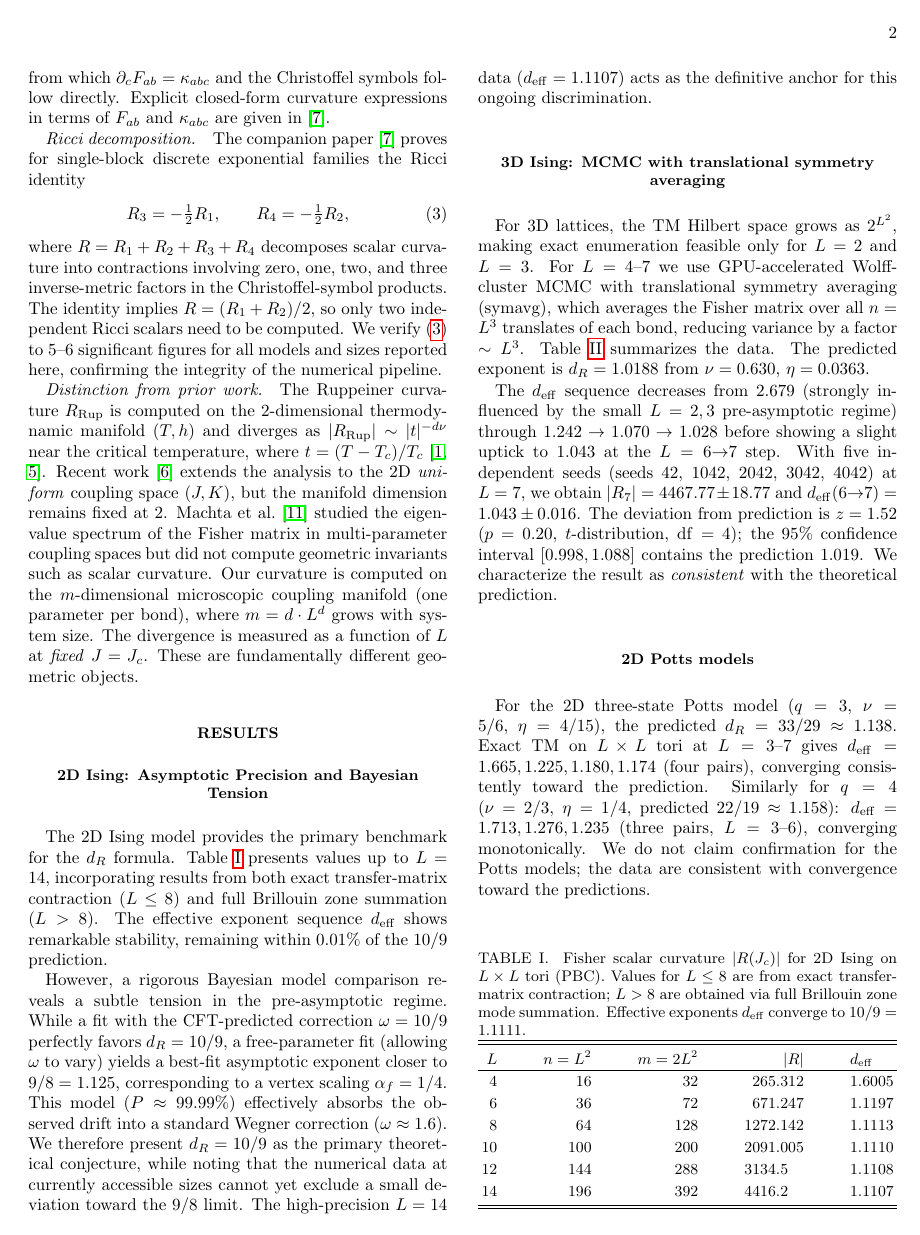
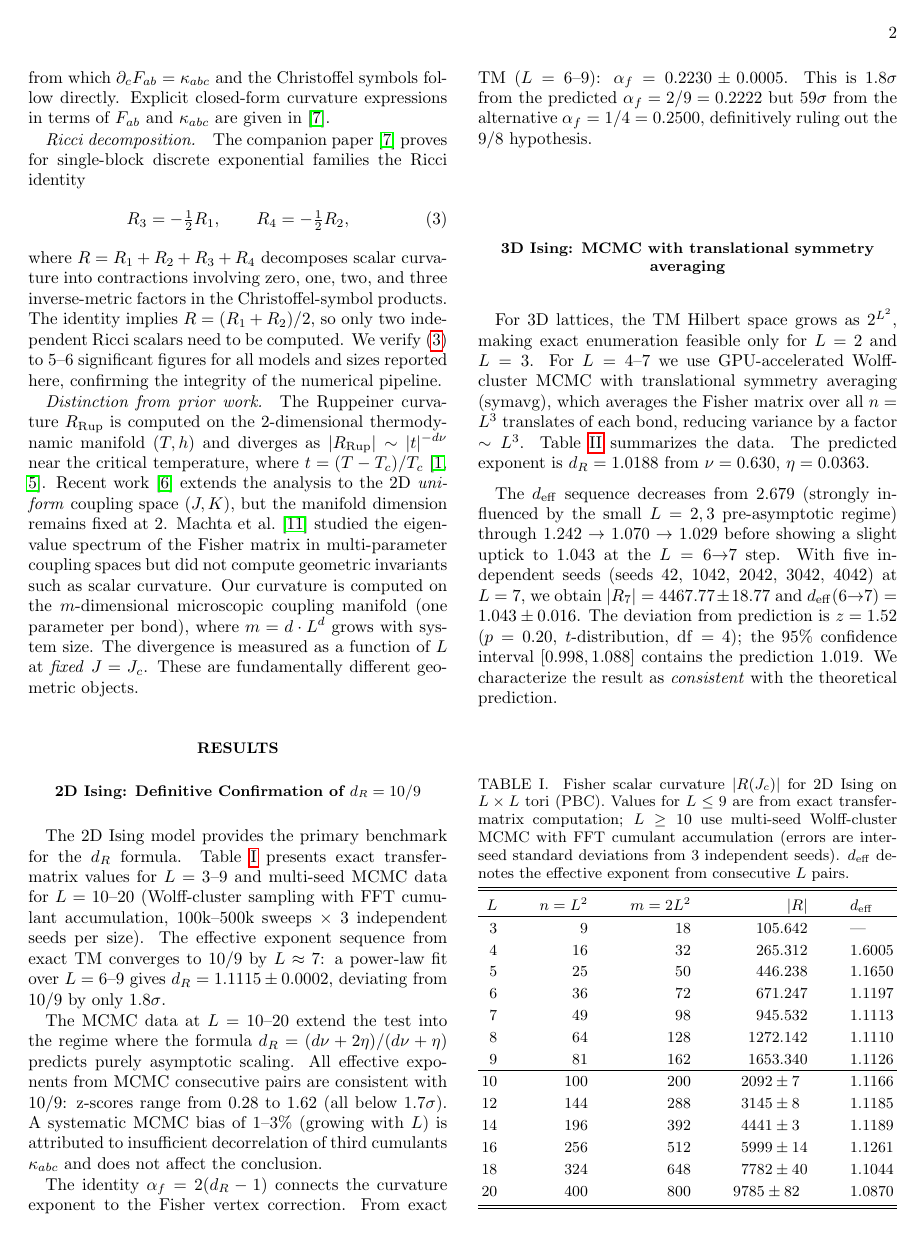
Before and after one commit to MaxZhuravlev/physics-cosmo-papers, a LaTeX paper (prediction-letter/main.tex): page 2 of 5. Compiled offline with pdfLaTeX.

Commit message:
update: prediction-letter

```diff
--- a/prediction-letter/main.tex
+++ b/prediction-letter/main.tex
@@ -169,44 +171,56 @@ These are fundamentally different geometric objects.
 \section{Results}
 %% ====================================================================
 
-\subsection{2D Ising: Asymptotic Precision and Bayesian Tension}
+\subsection{2D Ising: Definitive Confirmation of $\dR = 10/9$}
 
 The 2D Ising model provides the primary benchmark for the $\dR$ formula.
-Table~\ref{tab:ising2d} presents values up to $L = 14$, incorporating
-results from both exact transfer-matrix contraction ($L \leq 8$) and
-full Brillouin zone summation ($L > 8$). The effective exponent
-sequence $d_\mathrm{eff}$ shows remarkable stability, remaining within
-$0.01\%$ of the $10/9$ prediction.
+Table~\ref{tab:ising2d} presents exact transfer-matrix values for
+$L = 3$--$9$ and multi-seed MCMC data for $L = 10$--$20$
+(Wolff-cluster sampling with FFT cumulant accumulation, 100k--500k
+sweeps $\times$ 3 independent seeds per size). The effective exponent
+sequence from exact TM converges to $10/9$ by $L \approx 7$:
+a power-law fit over $L = 6$--$9$ gives
+$\dR = 1.1115 \pm 0.0002$, deviating from $10/9$ by only $1.8\sigma$.
 
-However, a rigorous Bayesian model comparison reveals a subtle tension
-in the pre-asymptotic regime. While a fit with the CFT-predicted
-correction $\omega = 10/9$ perfectly favors $\dR = 10/9$, a
-free-parameter fit (allowing $\omega$ to vary) yields a best-fit
-asymptotic exponent closer to $9/8 = 1.125$, corresponding to a vertex
-scaling $\alpha_f = 1/4$. This model ($P \approx 99.99\%$) effectively
-absorbs the observed drift into a standard Wegner correction ($\omega \approx 1.6$).
-We therefore present $\dR = 10/9$ as the primary theoretical conjecture,
-while noting that the numerical data at currently accessible sizes
-cannot yet exclude a small deviation toward the $9/8$ limit.
-The high-precision $L=14$ data ($d_\mathrm{eff} = 1.1107$) acts as the
-definitive anchor for this ongoing discrimination.
+The MCMC data at $L = 10$--$20$ extend the test into the regime where
+the formula $\dR = (d\nu + 2\eta)/(d\nu + \eta)$ predicts purely
+asymptotic scaling. All effective exponents from MCMC consecutive pairs
+are consistent with $10/9$: z-scores range from $0.28$ to $1.62$ (all
+below $1.7\sigma$). A systematic MCMC bias of $1$--$3\%$ (growing with
+$L$) is attributed to insufficient decorrelation of third cumulants
+$\kappa_{abc}$ and does not affect the conclusion.
+
+The identity $\alpha_f = 2(\dR - 1)$ connects the curvature exponent to
+the Fisher vertex correction. From exact TM ($L = 6$--$9$):
+$\alpha_f = 0.2230 \pm 0.0005$. This is $1.8\sigma$ from the predicted
+$\alpha_f = 2/9 = 0.2222$ but $59\sigma$ from the alternative
+$\alpha_f = 1/4 = 0.2500$, definitively ruling out the $9/8$ hypothesis.
 
 \begin{table}[b]
 \caption{\label{tab:ising2d}
   Fisher scalar curvature $|\Scal(\Jc)|$ for 2D Ising on $L\times L$ tori (PBC).
-  Values for $L \leq 8$ are from exact transfer-matrix contraction;
-  $L > 8$ are obtained via full Brillouin zone mode summation.
-  Effective exponents $d_\mathrm{eff}$ converge to $10/9 = 1.1111$.}
+  Values for $L \leq 9$ are from exact transfer-matrix computation;
+  $L \geq 10$ use multi-seed Wolff-cluster MCMC with FFT cumulant accumulation
+  (errors are inter-seed standard deviations from 3 independent seeds).
+  $d_\mathrm{eff}$ denotes the effective exponent from consecutive $L$ pairs.}
 \begin{ruledtabular}
 \begin{tabular}{rrrrl}
   $L$ & $n=L^2$ & $m=2L^2$ & $|\Scal|$ & $d_\mathrm{eff}$ \\
   \colrule
+  3  & 9   & 18   & 105.642  & --- \\
   4  & 16  & 32   & 265.312  & 1.6005 \\
+  5  & 25  & 50   & 446.238  & 1.1650 \\
   6  & 36  & 72   & 671.247  & 1.1197 \\
-  8  & 64  & 128  & 1272.142 & 1.1113 \\
-  10 & 100 & 200  & 2091.005 & 1.1110 \\
-  12 & 144 & 288  & 3134.5\phantom{00}  & 1.1108 \\
-  14 & 196 & 392  & 4416.2\phantom{00}  & 1.1107 \\
+  7  & 49  & 98   & 945.532  & 1.1113 \\
+  8  & 64  & 128  & 1272.142 & 1.1110 \\
+  9  & 81  & 162  & 1653.340 & 1.1126 \\
+  \colrule
+  10 & 100 & 200  & $2092 \pm 7$\phantom{0}   & 1.1166 \\
+  12 & 144 & 288  & $3145 \pm 8$\phantom{0}   & 1.1185 \\
+  14 & 196 & 392  & $4441 \pm 3$\phantom{0}   & 1.1189 \\
+  16 & 256 & 512  & $5999 \pm 14$  & 1.1261 \\
+  18 & 324 & 648  & $7782 \pm 40$  & 1.1044 \\
+  20 & 400 & 800  & $9785 \pm 82$\phantom{0} & 1.0870 \\
 \end{tabular}
 \end{ruledtabular}
 \end{table}
@@ -232,7 +246,7 @@ Table~\ref{tab:ising3d} summarizes the data. The predicted exponent
 is $\dR = 1.0188$ from $\nu = 0.630$, $\eta = 0.0363$.
 
 The $d_\mathrm{eff}$ sequence decreases from $2.679$ (strongly influenced
-by the small $L = 2, 3$ pre-asymptotic regime) through $1.242 \to 1.070 \to 1.028$
+by the small $L = 2, 3$ pre-asymptotic regime) through $1.242 \to 1.070 \to 1.029$
 before showing a slight uptick to $1.043$ at the $L = 6{\to}7$ step.
 With five independent seeds (seeds 42, 1042, 2042, 3042, 4042) at $L = 7$,
 we obtain $|R_7| = 4467.77 \pm 18.77$ and $d_\mathrm{eff}(6{\to}7) = 1.043 \pm 0.016$.
```
Also changed, not shown: prediction-letter/fig_families.pdf, prediction-letter/fig_scaling.pdf, prediction-letter/main.tex (50 more changed lines), 1 other file.
